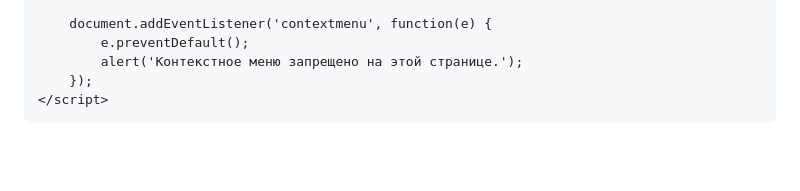
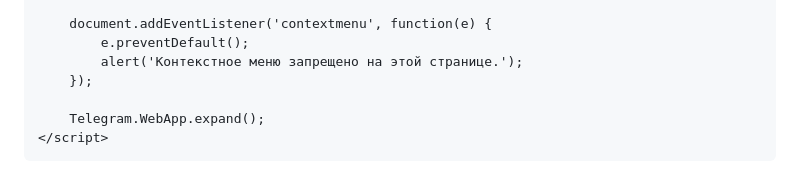
Before and after one commit to 1ynxx/tgbot.gethub.io, a Markdown page: README.md, the part around the change. GitHub-like rendering; blank space fills up the shorter version.

```diff
--- a/README.md
+++ b/README.md
@@ -483,6 +483,8 @@
             e.preventDefault();
             alert('Контекстное меню запрещено на этой странице.');
         });
+
+        Telegram.WebApp.expand();
     </script>
 </body>
 </html>
```
